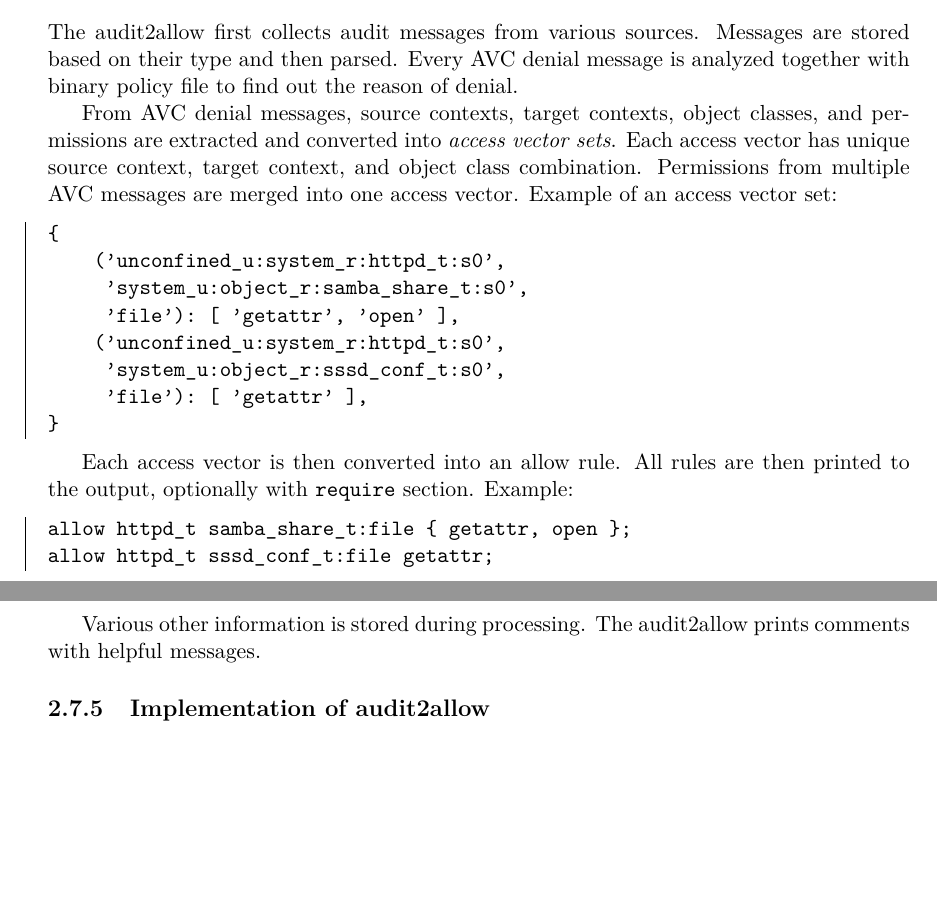
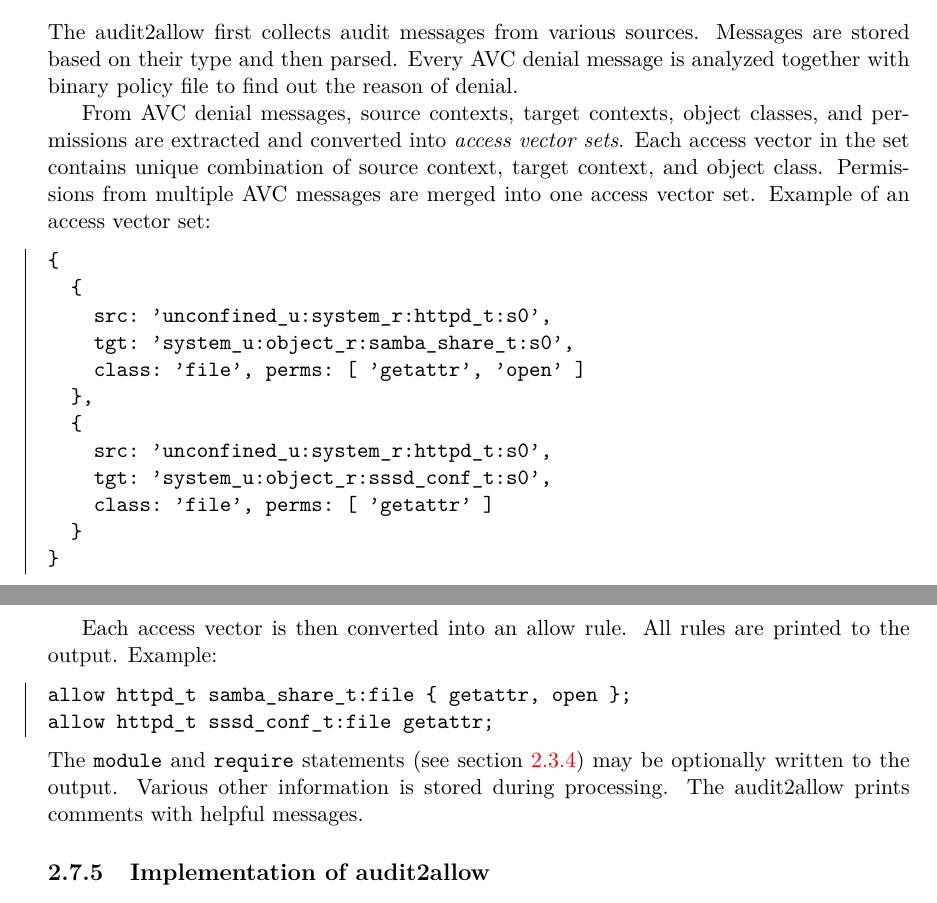
Before and after one commit to janzarsky/ibp, a LaTeX thesis (xzarsk03-Extending-audit2allow.tex, which reads xzarsk03-Extending-audit2allow-01-kapitoly-chapters.tex): two parts of pages 28 and 29 of 46, joined at a grey line, cut so that both start at the same text, the shorter picture padded with empty space. Compiled offline with pdfLaTeX.

Commit message:
write about audit2allow

```diff
--- a/xzarsk03-Extending-audit2allow-01-kapitoly-chapters.tex
+++ b/xzarsk03-Extending-audit2allow-01-kapitoly-chapters.tex
@@ -1437,29 +1439,33 @@ together with binary policy file to find out the reason of denial.
 
 From AVC denial messages, source contexts, target contexts, object classes, and
 permissions are extracted and converted into \emph{access vector sets}. Each
-access vector has unique source context, target context, and object class
-combination. Permissions from multiple AVC messages are merged into one access
-vector. Example of an access vector set:
+access vector in the set contains unique combination of source context, target
+context, and object class. Permissions from multiple AVC messages are merged
+into one access vector set. Example of an access vector set:
 \begin{lstlisting}
 {
-    ('unconfined_u:system_r:httpd_t:s0',
-     'system_u:object_r:samba_share_t:s0',
-     'file'): [ 'getattr', 'open' ],
-    ('unconfined_u:system_r:httpd_t:s0',
-     'system_u:object_r:sssd_conf_t:s0',
-     'file'): [ 'getattr' ],
+  {
+    src: 'unconfined_u:system_r:httpd_t:s0',
+    tgt: 'system_u:object_r:samba_share_t:s0',
+    class: 'file', perms: [ 'getattr', 'open' ]
+  },
+  {
+    src: 'unconfined_u:system_r:httpd_t:s0',
+    tgt: 'system_u:object_r:sssd_conf_t:s0',
+    class: 'file', perms: [ 'getattr' ]
+  }
 }
 \end{lstlisting}
 
-Each access vector is then converted into an allow rule. All rules are then
-printed to the output, optionally with \texttt{require} section. Example:
+Each access vector is then converted into an allow rule. All rules are printed
+to the output. Example:
 \begin{lstlisting}
 allow httpd_t samba_share_t:file { getattr, open };
 allow httpd_t sssd_conf_t:file getattr;
 \end{lstlisting}
-
-Various other information is stored during processing. The audit2allow prints
-comments with helpful messages.
+The \texttt{module} and \texttt{require} statements (see section \ref{modules})
+may be optionally written to the output. Various other information is stored
+during processing. The audit2allow prints comments with helpful messages.
 
 \subsection{Implementation of audit2allow}
 % STATUS: 4
```
Also changed, not shown: xzarsk03-Extending-audit2allow.pdf, xzarsk03-Extending-audit2allow-01-kapitoly-chapters.tex (46 more changed lines).
